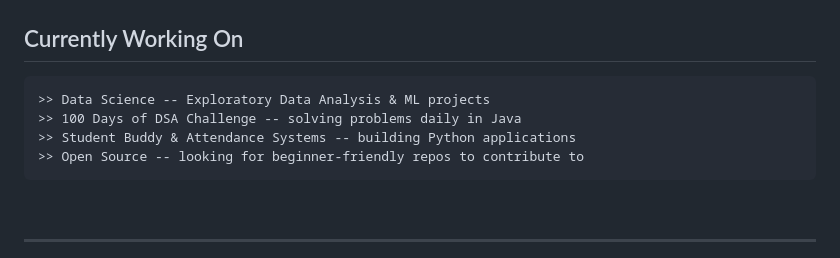
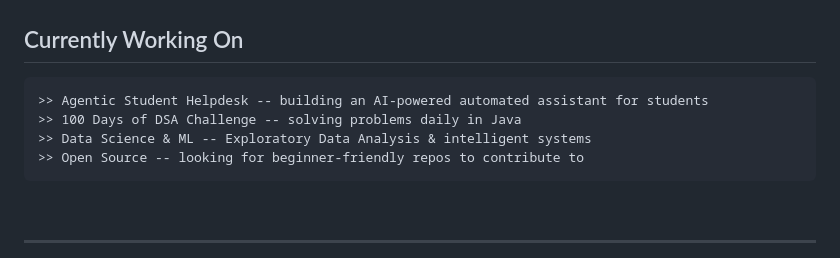
Before and after one commit to hotshot0104/hotshot0104, a Markdown page: README.md, the part around the change. Rendered like a GitHub page.

Commit message:
Update README: set currently working on to Agentic Student Helpdesk

````diff
--- a/README.md
+++ b/README.md
@@ -44,9 +44,9 @@ goals:
 ## Currently Working On
 
 ```text
->> Data Science -- Exploratory Data Analysis & ML projects
+>> Agentic Student Helpdesk -- building an AI-powered automated assistant for students
 >> 100 Days of DSA Challenge -- solving problems daily in Java
->> Student Buddy & Attendance Systems -- building Python applications
+>> Data Science & ML -- Exploratory Data Analysis & intelligent systems
 >> Open Source -- looking for beginner-friendly repos to contribute to
 ```
 
````
